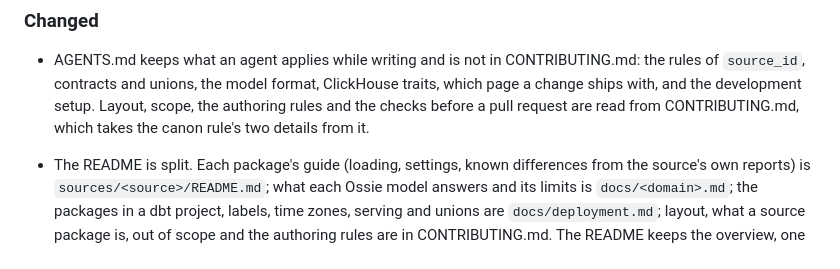
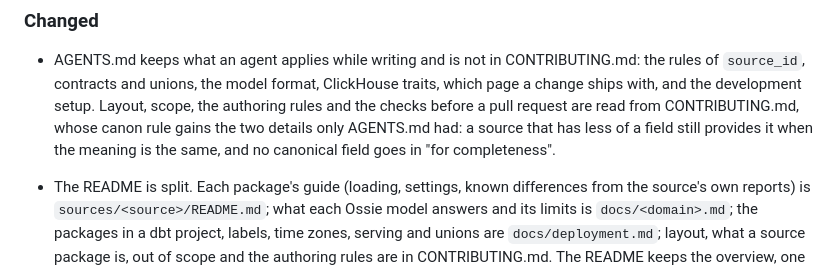
Before and after one commit to Dactopus/dactopus-data-models, a Markdown page: CHANGELOG.md, the part around the change. Rendered like a GitHub page.

```diff
--- a/CHANGELOG.md
+++ b/CHANGELOG.md
@@ -71,8 +71,10 @@ names the Ossie schema version its models carry.
   CONTRIBUTING.md: the rules of `source_id`, contracts and unions, the
   model format, ClickHouse traits, which page a change ships with, and
   the development setup. Layout, scope, the authoring rules and the
-  checks before a pull request are read from CONTRIBUTING.md, which
-  takes the canon rule's two details from it.
+  checks before a pull request are read from CONTRIBUTING.md, whose
+  canon rule gains the two details only AGENTS.md had: a source that
+  has less of a field still provides it when the meaning is the same,
+  and no canonical field goes in "for completeness".
 - The README is split. Each package's guide (loading, settings, known
   differences from the source's own reports) is `sources/<source>/README.md`;
   what each Ossie model answers and its limits is `docs/<domain>.md`;
```
Also changed, not shown: AGENTS.md (+4 -5 lines).
